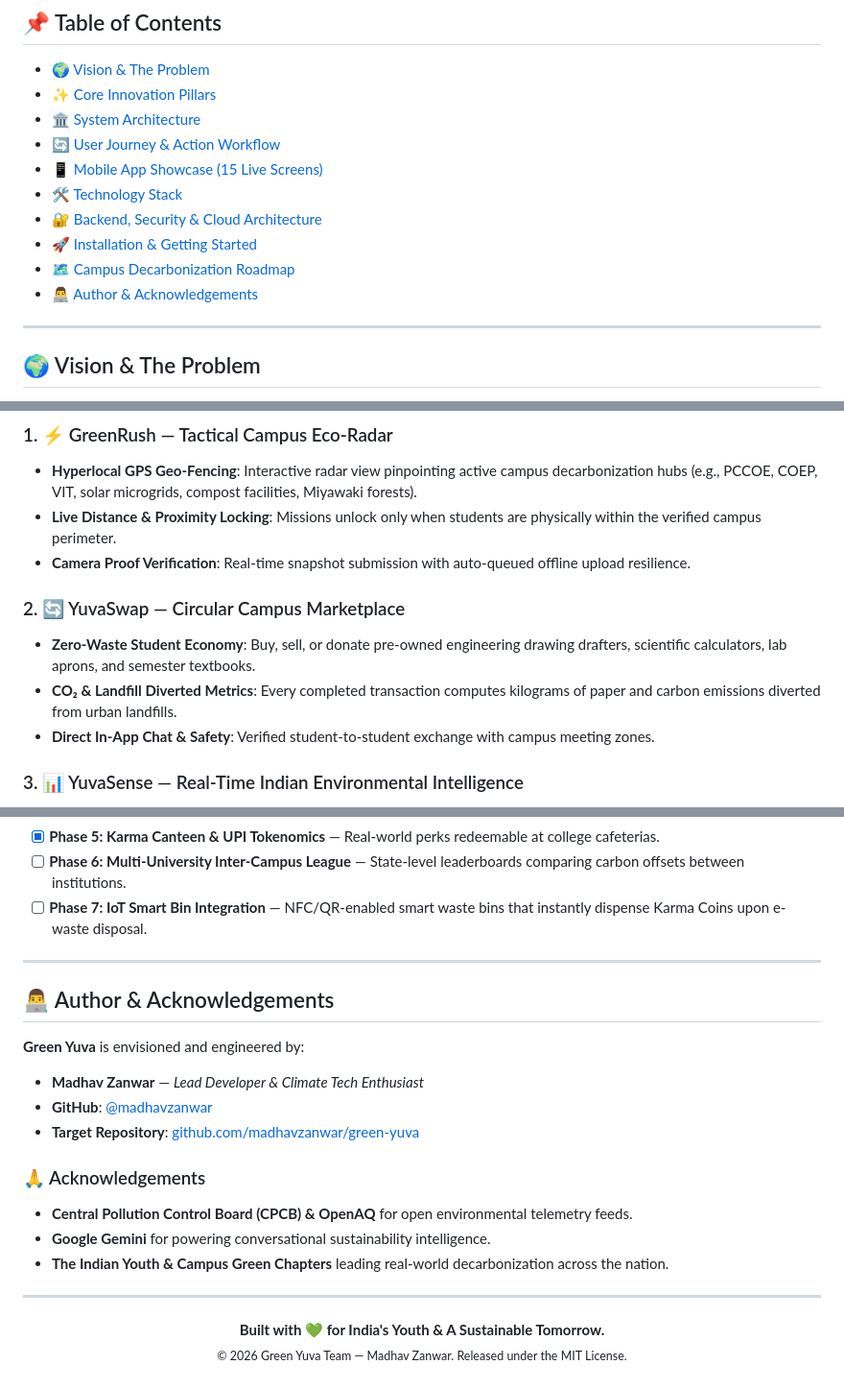
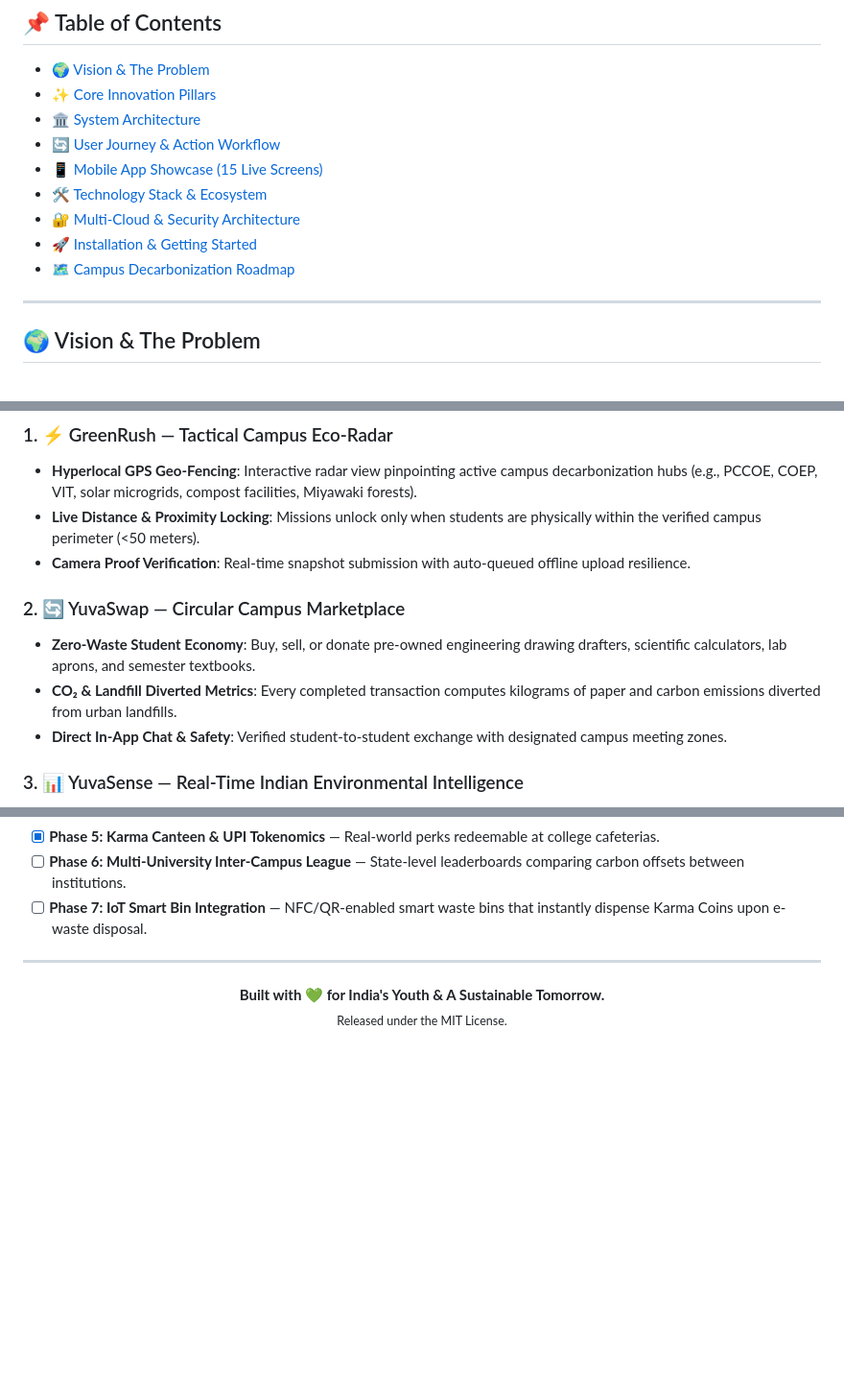
Before and after one commit to divyani-22/GreenYuva, a Markdown page: README.md, 3 parts joined by grey strips. Shown at 96% size. Rendered like a GitHub page; blank space fills up the shorter version.

```diff
--- a/README.md
+++ b/README.md
@@ -23,11 +23,10 @@
 - [🏛️ System Architecture](#️-system-architecture)
 - [🔄 User Journey & Action Workflow](#-user-journey--action-workflow)
 - [📱 Mobile App Showcase (15 Live Screens)](#-mobile-app-showcase)
-- [🛠️ Technology Stack](#️-technology-stack)
-- [🔐 Backend, Security & Cloud Architecture](#-backend-security--cloud-architecture)
+- [🛠️ Technology Stack & Ecosystem](#️-technology-stack--ecosystem)
+- [🔐 Multi-Cloud & Security Architecture](#-multi-cloud--security-architecture)
 - [🚀 Installation & Getting Started](#-installation--getting-started)
 - [🗺️ Campus Decarbonization Roadmap](#️-campus-decarbonization-roadmap)
-- [👨‍💻 Author & Acknowledgements](#-author--acknowledgements)
 
 ---
 
@@ -61,13 +60,13 @@ While youth desire to participate in ecological stewardship, traditional climate
 
 ### 1. ⚡ GreenRush — Tactical Campus Eco-Radar
 * **Hyperlocal GPS Geo-Fencing**: Interactive radar view pinpointing active campus decarbonization hubs (e.g., PCCOE, COEP, VIT, solar microgrids, compost facilities, Miyawaki forests).
-* **Live Distance & Proximity Locking**: Missions unlock only when students are physically within the verified campus perimeter.
+* **Live Distance & Proximity Locking**: Missions unlock only when students are physically within the verified campus perimeter (<50 meters).
 * **Camera Proof Verification**: Real-time snapshot submission with auto-queued offline upload resilience.
 
 ### 2. 🔄 YuvaSwap — Circular Campus Marketplace
 * **Zero-Waste Student Economy**: Buy, sell, or donate pre-owned engineering drawing drafters, scientific calculators, lab aprons, and semester textbooks.
 * **CO₂ & Landfill Diverted Metrics**: Every completed transaction computes kilograms of paper and carbon emissions diverted from urban landfills.
-* **Direct In-App Chat & Safety**: Verified student-to-student exchange with campus meeting zones.
+* **Direct In-App Chat & Safety**: Verified student-to-student exchange with designated campus meeting zones.
 
 ### 3. 📊 YuvaSense — Real-Time Indian Environmental Intelligence
 * **Live CPCB India & OpenAQ Integration**: Real-time monitoring of $PM_{2.5}$, $PM_{10}$, $NO_2$, $SO_2$, and composite AQI for Indian metropolitan and tier-2 college hubs.
@@ -313,21 +327,7 @@ flutter build apk --release
 
 ---
 
-## 👨‍💻 Author & Acknowledgements
-
-**Green Yuva** is envisioned and engineered by:
-* **Madhav Zanwar** — *Lead Developer & Climate Tech Enthusiast*
-* **GitHub**: [@madhavzanwar](https://github.com/madhavzanwar)
-* **Target Repository**: [github.com/madhavzanwar/green-yuva](https://github.com/madhavzanwar/green-yuva)
-
-### 🙏 Acknowledgements
-* **Central Pollution Control Board (CPCB) & OpenAQ** for open environmental telemetry feeds.
-* **Google Gemini** for powering conversational sustainability intelligence.
-* **The Indian Youth & Campus Green Chapters** leading real-world decarbonization across the nation.
-
----
-
 <p align="center">
   <b>Built with 💚 for India's Youth & A Sustainable Tomorrow.</b><br/>
-  <sub>© 2026 Green Yuva Team — Madhav Zanwar. Released under the MIT License.</sub>
+  <sub>Released under the MIT License.</sub>
 </p>
```
Also changed, not shown: other parts of README.md (+92 -77 lines).
